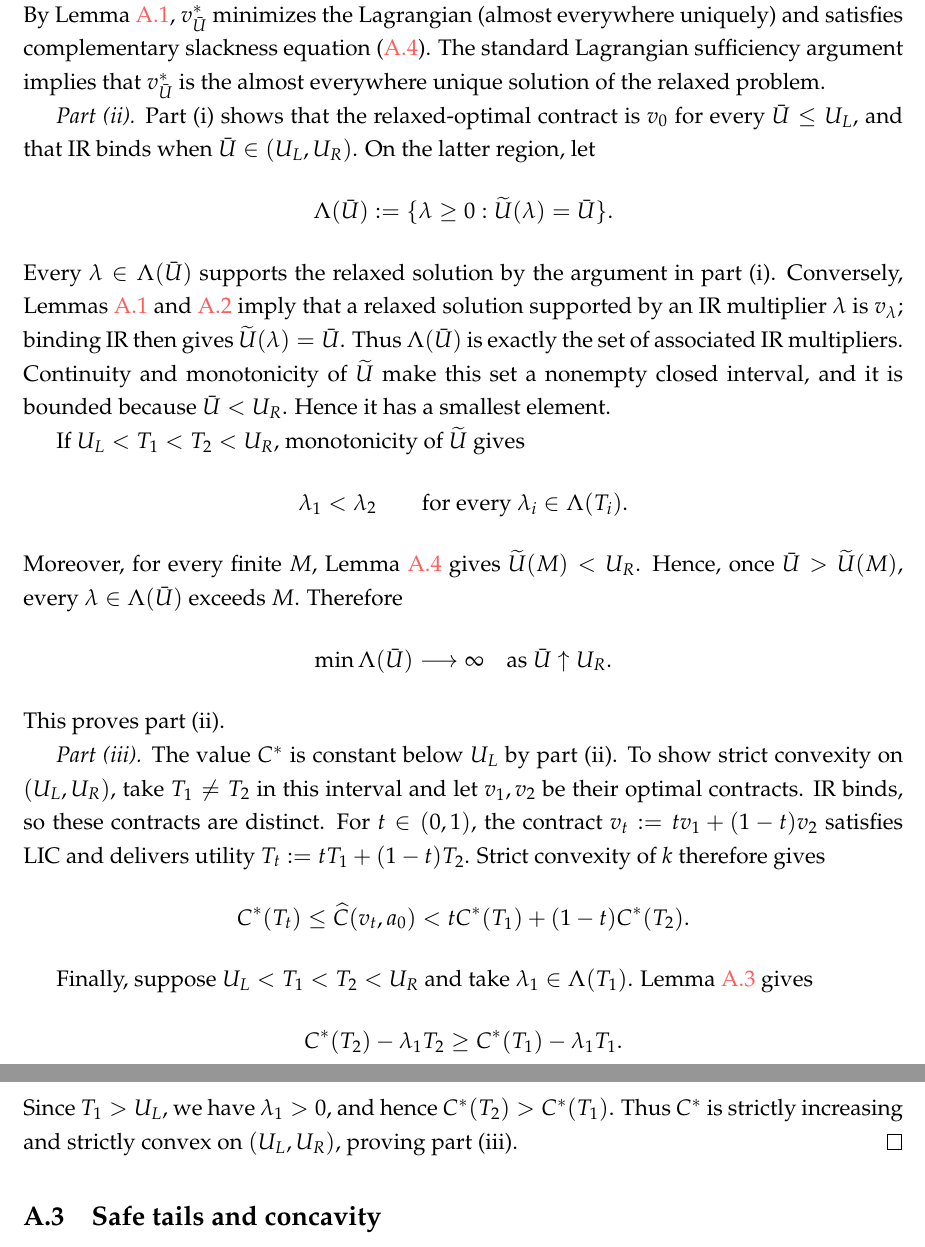
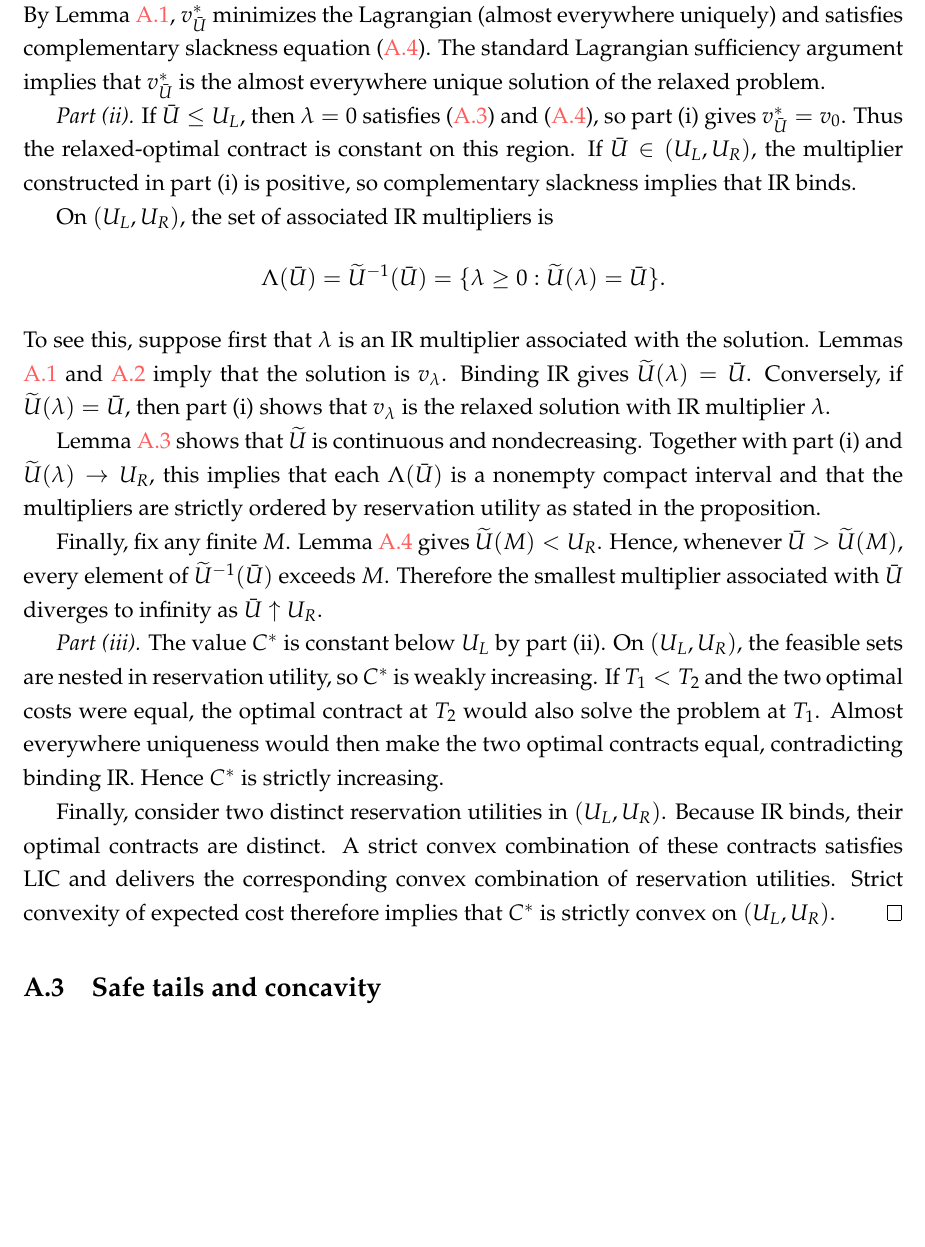
Before and after one commit to eduardomazevedo/azevedo-wolff-2025, a LaTeX paper (tex/manuscript.tex, which reads tex/appendix-proofs.tex): two parts of pages 38 and 39 of 45 before the commit and part of page 38 of 45 after it, the two joined at a grey line, cut so that both start at the same text, the shorter picture padded with empty space. Compiled offline with pdfLaTeX.

Commit message:
Simplify relaxed-solution comparative statics

```diff
--- a/tex/appendix-proofs.tex
+++ b/tex/appendix-proofs.tex
@@ -241,63 +241,55 @@ and
 \end{equation}
 Set $\mu=\widetilde\mu(\lambda)$ and
 $v^*_{\bar U}=v_\lambda$.  By construction, $v^*_{\bar U}$ is canonical and
-satisfies LIC, and IR.  By Lemma
+satisfies LIC and IR.  By Lemma
 \ref{lem:lagrangian}, $v^*_{\bar U}$ minimizes the Lagrangian (almost everywhere uniquely) and satisfies complementary slackness equation \eqref{eq:candidate-complementary-slackness}. The
 standard Lagrangian sufficiency argument implies that $v^*_{\bar U}$ is the almost
 everywhere unique solution of the relaxed problem.
 
-\emph{Part (ii).}  Part (i) shows that the relaxed-optimal contract is $v_0$
-for every $\bar U\leq U_L$, and that IR binds when
-$\bar U\in(U_L,U_R)$.  On the latter region, let
+\emph{Part (ii).}  If $\bar U\leq U_L$, then $\lambda=0$ satisfies
+\eqref{eq:candidate-ir} and
+\eqref{eq:candidate-complementary-slackness}, so part (i) gives
+$v^*_{\bar U}=v_0$.  Thus the relaxed-optimal contract is constant on this
+region.  If $\bar U\in(U_L,U_R)$, the multiplier constructed in part (i) is
+positive, so complementary slackness implies that IR binds.
+
+On $(U_L,U_R)$, the set of associated IR multipliers is
 \[
     \Lambda(\bar U)
-    :=\{\lambda\geq0:\widetilde U(\lambda)=\bar U\}.
+    =\widetilde U^{-1}(\bar U)
+    =\{\lambda\geq0:\widetilde U(\lambda)=\bar U\}.
 \]
-Every $\lambda\in\Lambda(\bar U)$ supports the relaxed solution by the argument
-in part (i).  Conversely, Lemmas \ref{lem:lagrangian} and
-\ref{lem:mu-tilde} imply that a relaxed solution supported by an IR multiplier
-$\lambda$ is $v_\lambda$; binding IR then gives
-$\widetilde U(\lambda)=\bar U$.  Thus $\Lambda(\bar U)$ is exactly the set of
-associated IR multipliers.  Continuity and monotonicity of $\widetilde U$ make
-this set a nonempty closed interval, and it is bounded because $\bar U<U_R$.
-Hence it has a smallest element.
+To see this, suppose first that $\lambda$ is an IR multiplier associated with
+the solution.  Lemmas \ref{lem:lagrangian} and \ref{lem:mu-tilde} imply that
+the solution is $v_\lambda$.  Binding IR gives
+$\widetilde U(\lambda)=\bar U$.  Conversely, if
+$\widetilde U(\lambda)=\bar U$, then part (i) shows that $v_\lambda$ is the
+relaxed solution with IR multiplier $\lambda$.
 
-If $U_L<T_1<T_2<U_R$, monotonicity of $\widetilde U$ gives
-\[
-    \lambda_1<\lambda_2
-    \qquad
-    \text{for every }\lambda_i\in\Lambda(T_i).
-\]
-Moreover, for every finite $M$, Lemma \ref{lem:no-terminal-flat} gives
-$\widetilde U(M)<U_R$.  Hence, once $\bar U>\widetilde U(M)$, every
-$\lambda\in\Lambda(\bar U)$ exceeds $M$.  Therefore
-\[
-    \min\Lambda(\bar U)\longrightarrow\infty
-    \quad\text{as }\bar U\uparrow U_R.
-\]
-This proves part (ii).
+Lemma \ref{lem:pareto-problem} shows that $\widetilde U$ is continuous and
+nondecreasing.  Together with part (i) and
+$\widetilde U(\lambda)\to U_R$, this implies that each $\Lambda(\bar U)$ is a
+nonempty compact interval and that the multipliers are strictly ordered by
+reservation utility as stated in the proposition.
 
-\emph{Part (iii).}  The value $C^*$ is constant below $U_L$ by part (ii).  To
-show strict convexity on $(U_L,U_R)$, take $T_1\neq T_2$ in this interval and
-let $v_1,v_2$ be their optimal contracts.  IR binds, so these contracts are
-distinct.  For $t\in(0,1)$, the contract
-$v_t:=tv_1+(1-t)v_2$ satisfies LIC and delivers utility
-$T_t:=tT_1+(1-t)T_2$.  Strict convexity of $k$ therefore gives
-\[
-    C^*(T_t)
-    \leq \widehat C(v_t,a_0)
-    <tC^*(T_1)+(1-t)C^*(T_2).
-\]
+Finally, fix any finite $M$.  Lemma \ref{lem:no-terminal-flat} gives
+$\widetilde U(M)<U_R$.  Hence, whenever
+$\bar U>\widetilde U(M)$, every element of
+$\widetilde U^{-1}(\bar U)$ exceeds $M$.  Therefore the smallest multiplier associated with $\bar U$ diverges to
+infinity as $\bar U\uparrow U_R$.
 
-Finally, suppose $U_L<T_1<T_2<U_R$ and take
-$\lambda_1\in\Lambda(T_1)$.  Lemma \ref{lem:pareto-problem} gives
-\[
-    C^*(T_2)-\lambda_1T_2
-    \geq C^*(T_1)-\lambda_1T_1.
-\]
-Since $T_1>U_L$, we have $\lambda_1>0$, and hence
-$C^*(T_2)>C^*(T_1)$.  Thus $C^*$ is strictly increasing and strictly convex on
-$(U_L,U_R)$, proving part (iii).
+\emph{Part (iii).}  The value $C^*$ is constant below $U_L$ by part (ii).
+On $(U_L,U_R)$, the feasible sets are nested in reservation utility, so
+$C^*$ is weakly increasing.  If $T_1<T_2$ and the two optimal costs were
+equal, the optimal contract at $T_2$ would also solve the problem at $T_1$.
+Almost everywhere uniqueness would then make the two optimal contracts equal,
+contradicting binding IR.  Hence $C^*$ is strictly increasing.
+
+Finally, consider two distinct reservation utilities in $(U_L,U_R)$.  Because
+IR binds, their optimal contracts are distinct.  A strict convex combination
+of these contracts satisfies LIC and delivers the corresponding convex
+combination of reservation utilities.  Strict convexity of expected cost
+therefore implies that $C^*$ is strictly convex on $(U_L,U_R)$.
 \end{proof}
 
 \subsection{Safe tails and concavity}
```
